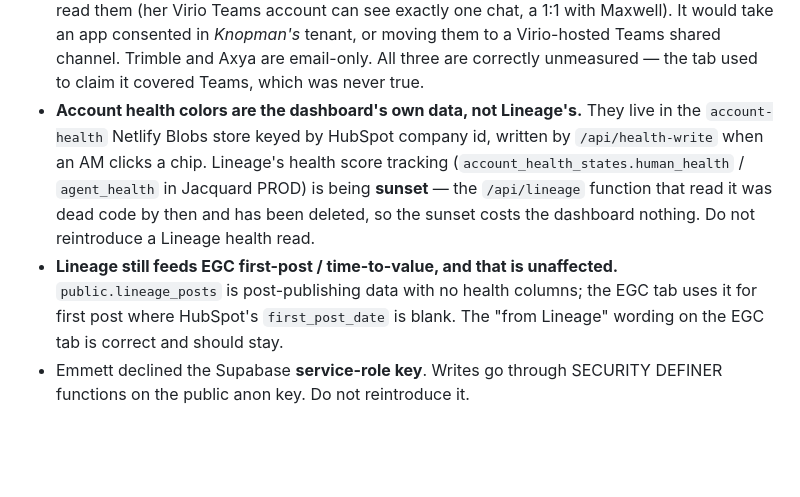
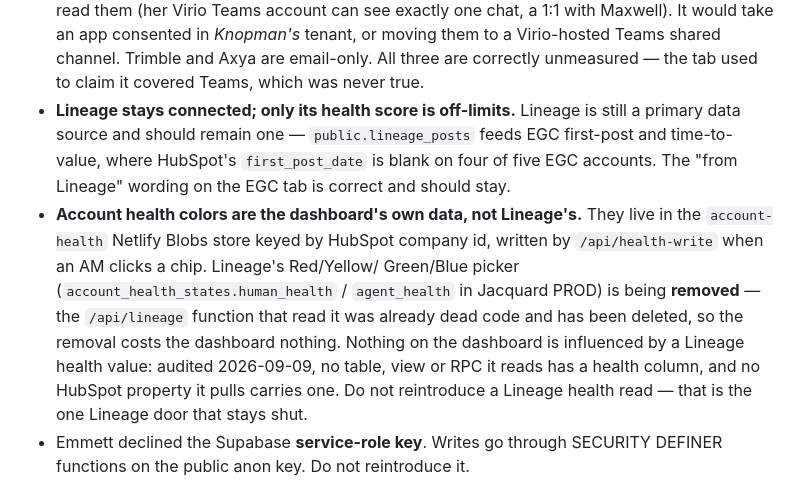
Before and after one commit to melissainsf/For-Dashboard, a Markdown page: CLAUDE.md, the part around the change. Drawn GitHub-style; blank space fills up the shorter version.

Commit message:
Say plainly that Lineage stays; only its health score is out
Clarify the working note. The point is not to disconnect Lineage — it is
still a primary source and lineage_posts carries EGC first-post and
time-to-value. The one door that stays shut is a health read.

Records the audit behind that: no table, view or RPC the dashboard reads
has a health column, and no HubSpot property it pulls carries one.

Co-Authored-By: Claude Opus 5 <noreply@anthropic.com>
Claude-Session: https://claude.ai/code/session_01RRVGn7Wy7xJmDZwPUPtu1k

```diff
--- a/CLAUDE.md
+++ b/CLAUDE.md
@@ -73,17 +73,21 @@ Neither site is reachable from a Claude Code session — the egress proxy return
   app consented in *Knopman's* tenant, or moving them to a Virio-hosted Teams
   shared channel. Trimble and Axya are email-only. All three are correctly
   unmeasured — the tab used to claim it covered Teams, which was never true.
+- **Lineage stays connected; only its health score is off-limits.** Lineage is
+  still a primary data source and should remain one — `public.lineage_posts`
+  feeds EGC first-post and time-to-value, where HubSpot's `first_post_date` is
+  blank on four of five EGC accounts. The "from Lineage" wording on the EGC tab
+  is correct and should stay.
 - **Account health colors are the dashboard's own data, not Lineage's.** They
   live in the `account-health` Netlify Blobs store keyed by HubSpot company id,
-  written by `/api/health-write` when an AM clicks a chip. Lineage's health score
-  tracking (`account_health_states.human_health` / `agent_health` in Jacquard
-  PROD) is being **sunset** — the `/api/lineage` function that read it was dead
-  code by then and has been deleted, so the sunset costs the dashboard nothing.
-  Do not reintroduce a Lineage health read.
-- **Lineage still feeds EGC first-post / time-to-value, and that is unaffected.**
-  `public.lineage_posts` is post-publishing data with no health columns; the EGC
-  tab uses it for first post where HubSpot's `first_post_date` is blank. The
-  "from Lineage" wording on the EGC tab is correct and should stay.
+  written by `/api/health-write` when an AM clicks a chip. Lineage's Red/Yellow/
+  Green/Blue picker (`account_health_states.human_health` / `agent_health` in
+  Jacquard PROD) is being **removed** — the `/api/lineage` function that read it
+  was already dead code and has been deleted, so the removal costs the dashboard
+  nothing. Nothing on the dashboard is influenced by a Lineage health value:
+  audited 2026-09-09, no table, view or RPC it reads has a health column, and
+  no HubSpot property it pulls carries one. Do not reintroduce a Lineage health
+  read — that is the one Lineage door that stays shut.
 - Emmett declined the Supabase **service-role key**. Writes go through
   SECURITY DEFINER functions on the public anon key. Do not reintroduce it.
 
```
